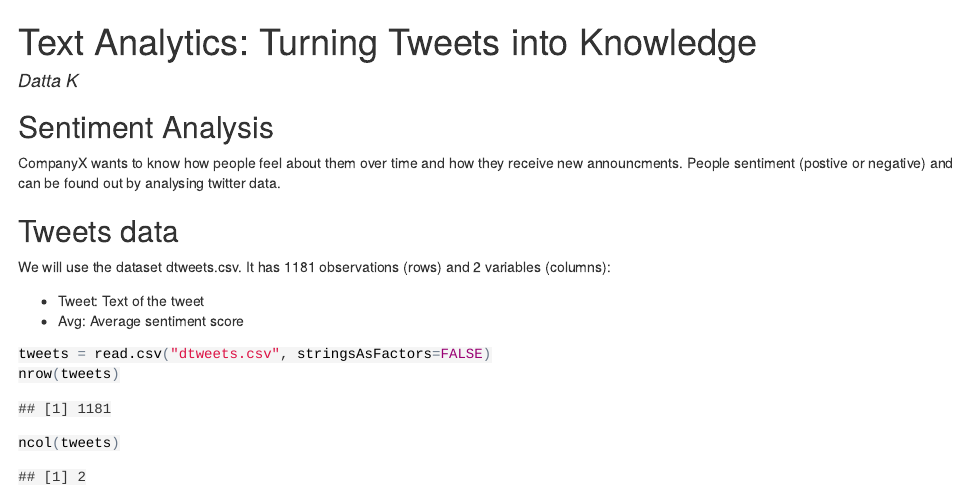
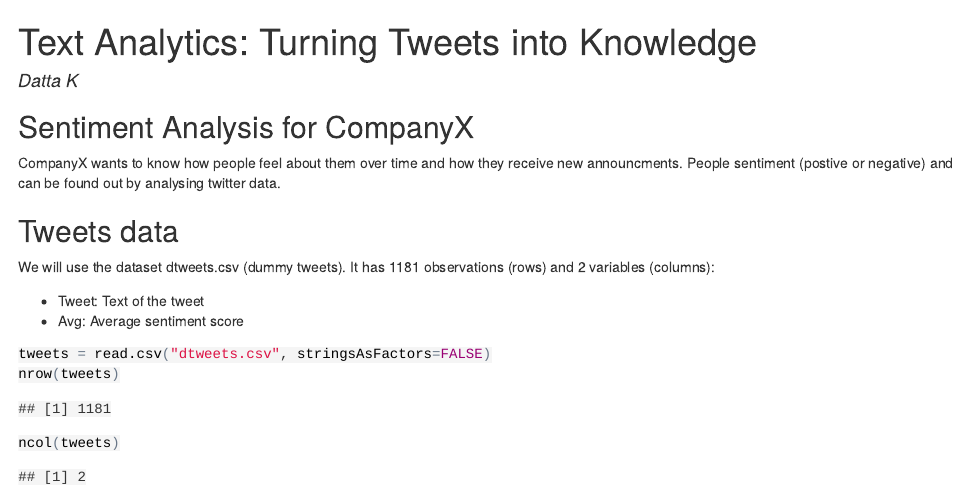
Before and after one commit to DataSherpaDotIO/CaseStudies, an R Markdown document (Sentiment-Analytics-Tweeter/Text-Analytics-Turning-Tweets-into-Knowledge.Rmd): the page in a window 1100 px wide, from its top. The pictures show the output file Sentiment-Analytics-Tweeter/Text-Analytics-Turning-Tweets-into-Knowledge.html that the author committed with the source, opened offline.

Commit message:
Sentiment analysis for CompanyX

```diff
--- a/Sentiment-Analytics-Tweeter/Text-Analytics-Turning-Tweets-into-Knowledge.Rmd
+++ b/Sentiment-Analytics-Tweeter/Text-Analytics-Turning-Tweets-into-Knowledge.Rmd
@@ -4,13 +4,13 @@ author: "Datta K"
 output: html_document
 ---
 
-##Sentiment Analysis
+##Sentiment Analysis for CompanyX
 
 CompanyX wants to know how people feel about them over time and how they receive new announcments. People sentiment (postive or negative) and can be found out by analysing twitter data.
 
 ## Tweets data
 
-We will use the dataset dtweets.csv. It has 1181 observations (rows) and 2 variables (columns):
+We will use the dataset dtweets.csv (dummy tweets). It has 1181 observations (rows) and 2 variables (columns):
 
 * Tweet: Text of the tweet
 * Avg: Average sentiment score
```
Also changed, not shown: Sentiment-Analytics-Tweeter/Text-Analytics-Turning-Tweets-into-Knowledge.html.
